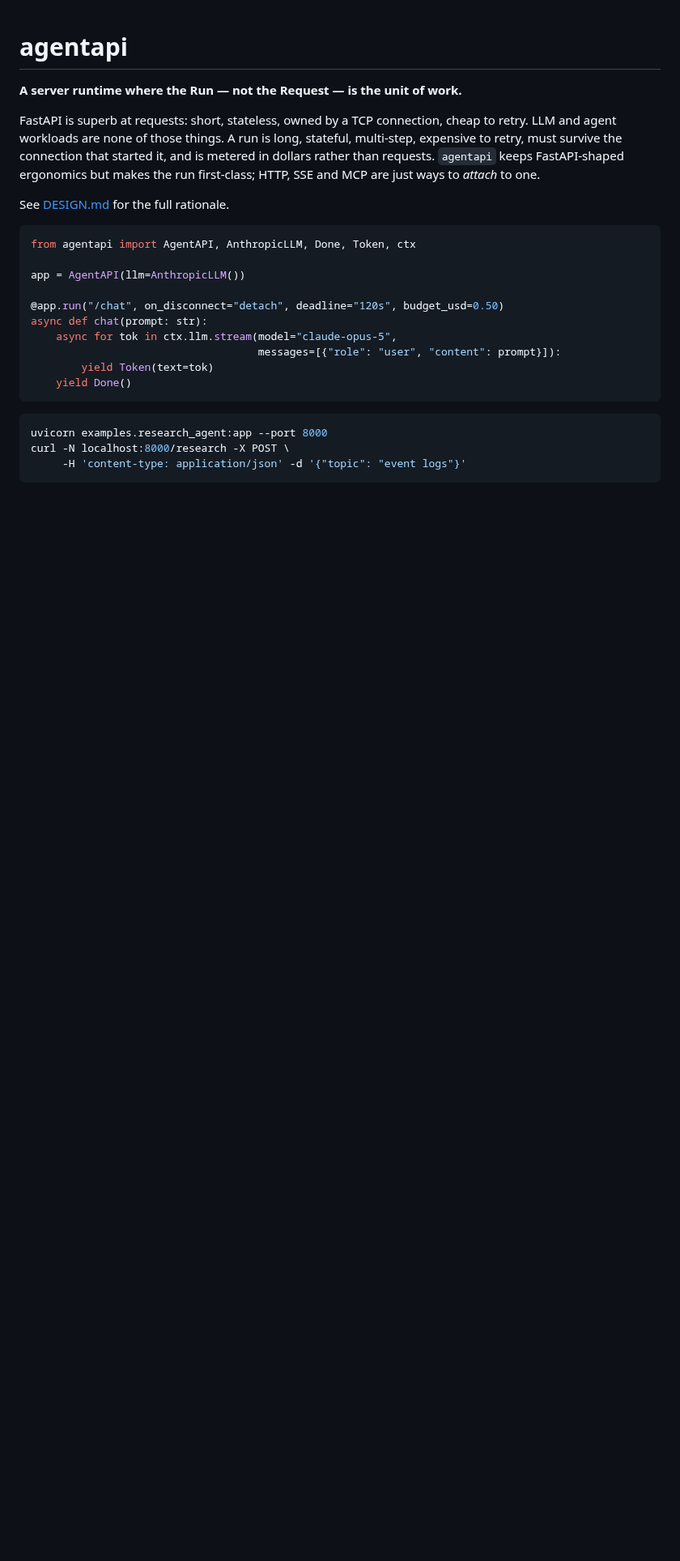
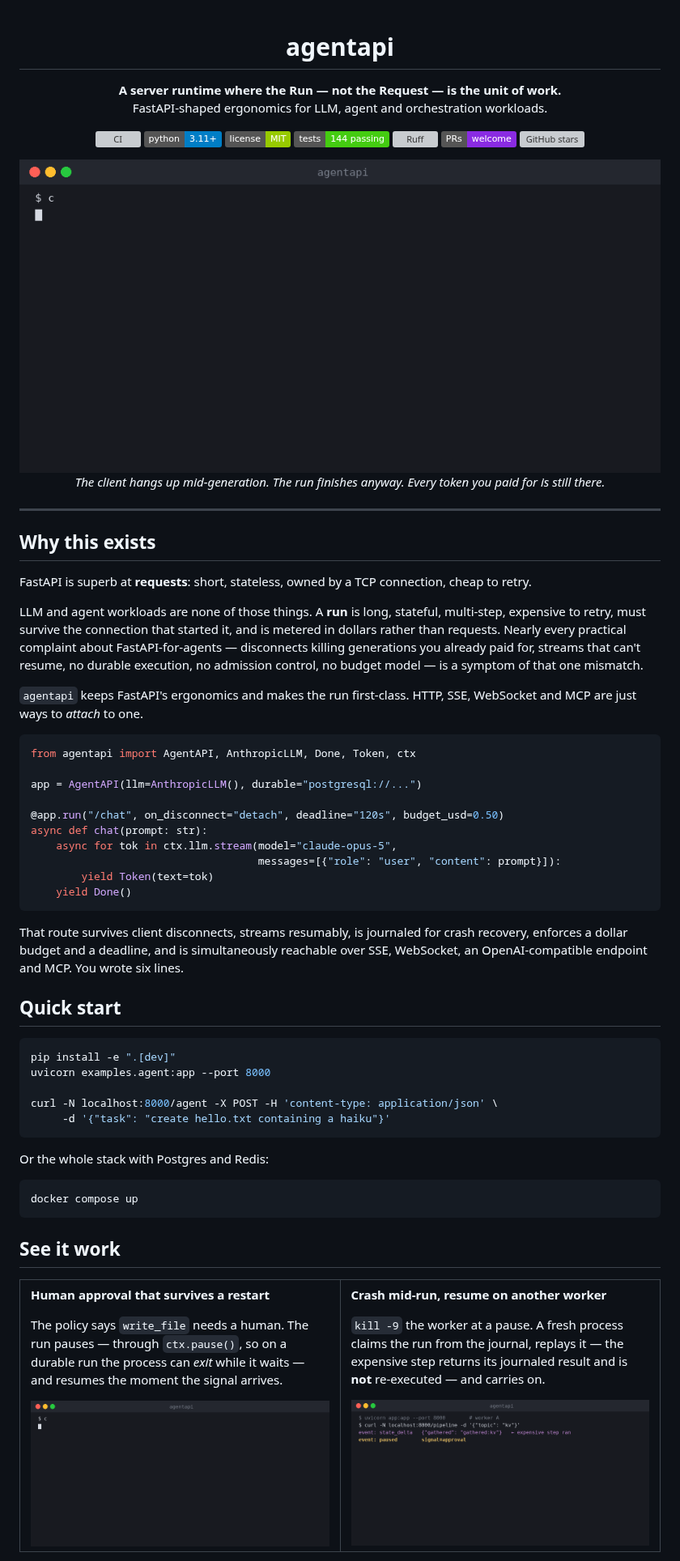
Before and after one commit to Joshuaakaspace/agentapi, a Markdown page: README.md, the part around one of its changes. Shown at 81% size. Rendered like a GitHub page; pictures changed too: docs/assets/crash-recovery.gif (added), docs/assets/disconnect-survival.gif (added), docs/assets/human-approval.gif (added); badges without logos; blank space fills up the shorter version; grey boxes are pictures that could not be loaded.

````diff
--- a/README.md
+++ b/README.md
@@ -1,20 +3,36 @@
 # agentapi
 
-**A server runtime where the Run — not the Request — is the unit of work.**
+**A server runtime where the Run — not the Request — is the unit of work.**<br>
+FastAPI-shaped ergonomics for LLM, agent and orchestration workloads.
 
-FastAPI is superb at requests: short, stateless, owned by a TCP connection,
-cheap to retry. LLM and agent workloads are none of those things. A run is
-long, stateful, multi-step, expensive to retry, must survive the connection
-that started it, and is metered in dollars rather than requests. `agentapi`
-keeps FastAPI-shaped ergonomics but makes the run first-class; HTTP, SSE and
-MCP are just ways to *attach* to one.
+[![CI](https://github.com/Joshuaakaspace/agentapi/actions/workflows/ci.yml/badge.svg)](https://github.com/Joshuaakaspace/agentapi/actions/workflows/ci.yml)
+[![Python 3.11+](https://img.shields.io/badge/python-3.11%2B-blue.svg)](pyproject.toml)
+[![License: MIT](https://img.shields.io/badge/license-MIT-green.svg)](LICENSE)
+[![Tests](https://img.shields.io/badge/tests-144%20passing-brightgreen.svg)](tests/)
+[![Ruff](https://img.shields.io/endpoint?url=https://raw.githubusercontent.com/astral-sh/ruff/main/assets/badge/v2.json)](https://github.com/astral-sh/ruff)
+[![PRs welcome](https://img.shields.io/badge/PRs-welcome-8A2BE2.svg)](CONTRIBUTING.md)
+[![GitHub stars](https://img.shields.io/github/stars/Joshuaakaspace/agentapi?style=social)](https://github.com/Joshuaakaspace/agentapi/stargazers)
 
-See [DESIGN.md](DESIGN.md) for the full rationale.
+<img src="docs/assets/disconnect-survival.gif" alt="A client disconnects mid-stream; the run finishes anyway and every event is still replayable" width="860">
+
+*The client hangs up mid-generation. The run finishes anyway. Every token you paid for is still there.*
+
+</div>
+
+---
+
+## Why this exists
+
+FastAPI is superb at **requests**: short, stateless, owned by a TCP connection, cheap to retry.
+
+LLM and agent workloads are none of those things. A **run** is long, stateful, multi-step, expensive to retry, must survive the connection that started it, and is metered in dollars rather than requests. Nearly every practical complaint about FastAPI-for-agents — disconnects killing generations you already paid for, streams that can't resume, no durable execution, no admission control, no budget model — is a symptom of that one mismatch.
+
+`agentapi` keeps FastAPI's ergonomics and makes the run first-class. HTTP, SSE, WebSocket and MCP are just ways to *attach* to one.
 
 ```python
 from agentapi import AgentAPI, AnthropicLLM, Done, Token, ctx
 
-app = AgentAPI(llm=AnthropicLLM())
+app = AgentAPI(llm=AnthropicLLM(), durable="postgresql://...")
 
 @app.run("/chat", on_disconnect="detach", deadline="120s", budget_usd=0.50)
 async def chat(prompt: str):
@@ -24,8 +42,46 @@ async def chat(prompt: str):
     yield Done()
 ```
 
+That route survives client disconnects, streams resumably, is journaled for crash recovery, enforces a dollar budget and a deadline, and is simultaneously reachable over SSE, WebSocket, an OpenAI-compatible endpoint and MCP. You wrote six lines.
+
+## Quick start
+
 ```bash
-uvicorn examples.research_agent:app --port 8000
-curl -N localhost:8000/research -X POST \
-     -H 'content-type: application/json' -d '{"topic": "event logs"}'
+pip install -e ".[dev]"
+uvicorn examples.agent:app --port 8000
+
+curl -N localhost:8000/agent -X POST -H 'content-type: application/json' \
+     -d '{"task": "create hello.txt containing a haiku"}'
 ```
+
+Or the whole stack with Postgres and Redis:
+
+```bash
+docker compose up
+```
+
+## See it work
+
+<table>
+<tr>
+<td width="50%" valign="top">
+
+**Human approval that survives a restart**
+
+The policy says `write_file` needs a human. The run pauses — through `ctx.pause()`, so on a durable run the process can *exit* while it waits — and resumes the moment the signal arrives.
+
+<img src="docs/assets/human-approval.gif" alt="An agent pauses for human approval and resumes on a signal" width="100%">
+
+</td>
+<td width="50%" valign="top">
+
+**Crash mid-run, resume on another worker**
+
+`kill -9` the worker at a pause. A fresh process claims the run from the journal, replays it — the expensive step returns its journaled result and is **not** re-executed — and carries on.
+
+<img src="docs/assets/crash-recovery.gif" alt="A worker is killed mid-run; a fresh worker recovers it from the journal with no duplicated side effects" width="100%">
+
+</td>
+</tr>
+</table>
+
````
Also changed, not shown: other parts of README.md (+62 -215 lines), .github/pull_request_template.md (added, +14 -0 lines), CODE_OF_CONDUCT.md (added, +8 -0 lines), CONTRIBUTING.md (added, +65 -0 lines), SECURITY.md (added, +26 -0 lines), 8 other files.
